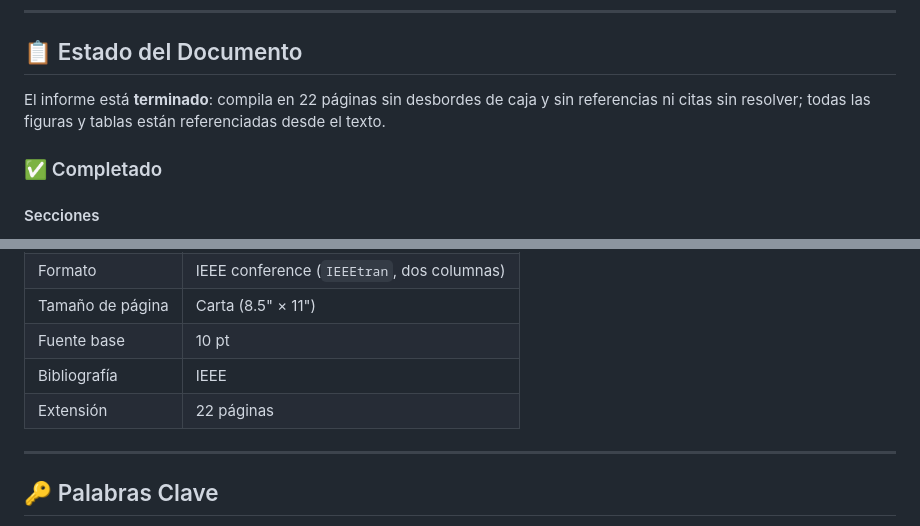
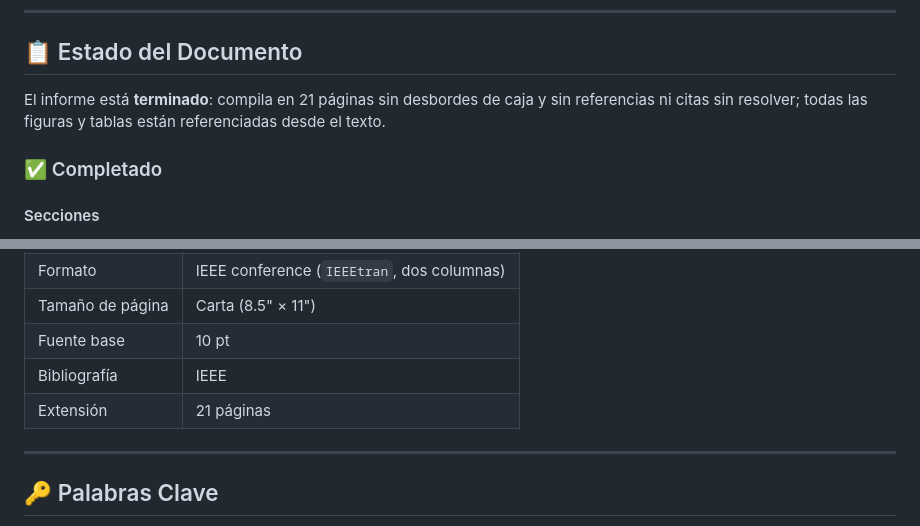
Before and after one commit to RubianoAndy/regression-analysis-and-advanced-visualization-report, a Markdown page: README.md, 2 parts joined by grey strips. Drawn GitHub-style.

Commit message:
feat: update the readme

```diff
--- a/README.md
+++ b/README.md
@@ -435,7 +435,7 @@ Aparece en todas las páginas, dibujada en la capa de fondo (`\AddToShipoutPictu
 
 ## 📋 Estado del Documento
 
-El informe está **terminado**: compila en 22 páginas sin desbordes de caja y sin referencias ni citas sin resolver; todas las figuras y tablas están referenciadas desde el texto.
+El informe está **terminado**: compila en 21 páginas sin desbordes de caja y sin referencias ni citas sin resolver; todas las figuras y tablas están referenciadas desde el texto.
 
 ### ✅ Completado
 
@@ -471,7 +471,7 @@ El informe está **terminado**: compila en 22 páginas sin desbordes de caja y s
 | Tamaño de página | Carta (8.5" × 11") |
 | Fuente base | 10 pt |
 | Bibliografía | IEEE |
-| Extensión | 22 páginas |
+| Extensión | 21 páginas |
 
 ---
 
```
